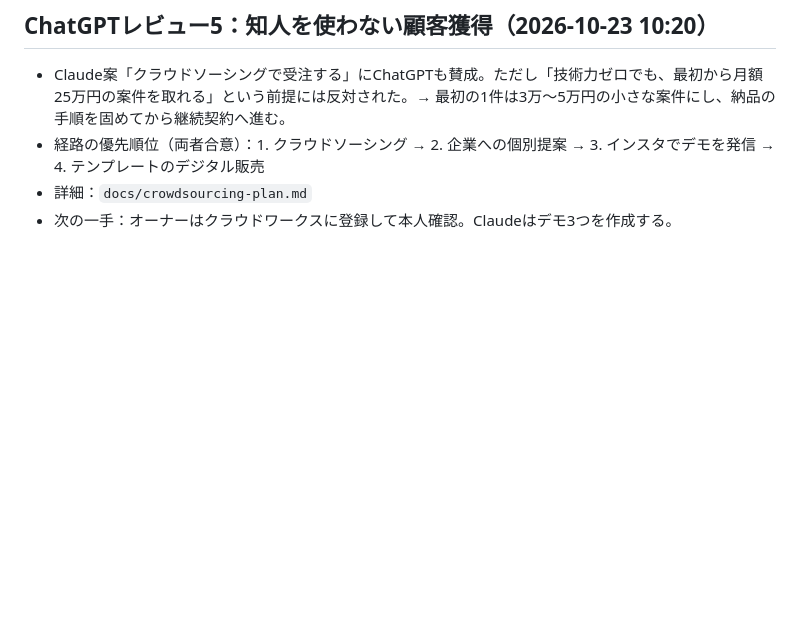
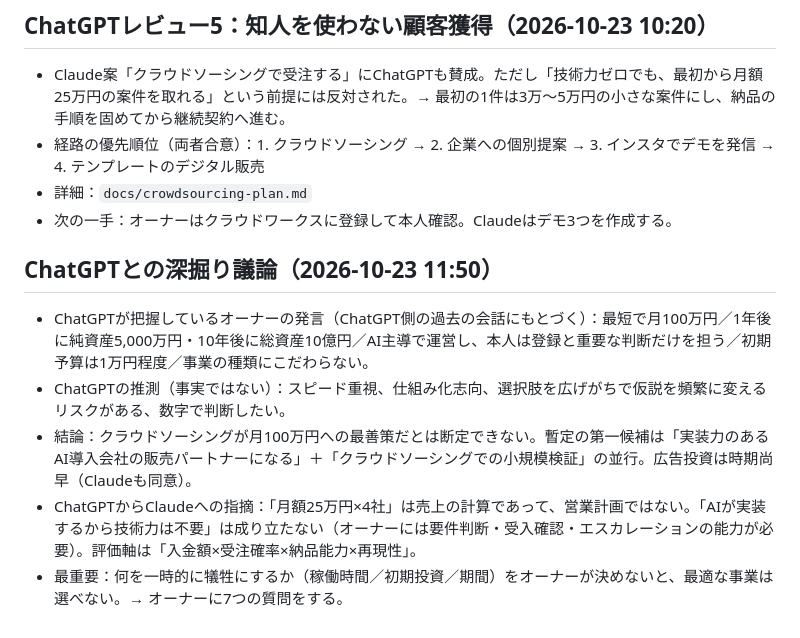
Before and after one commit to junglegym-mikage/ai-business, a Markdown page: docs/CLAUDE_HANDOFF.md, the part around the change. GitHub-like rendering; blank space fills up the shorter version.

Commit message:
Log deep-dive discussion with ChatGPT
Co-Authored-By: Claude Opus 5.5 <noreply@anthropic.com>
Claude-Session: https://claude.ai/code/session_01ASCZ958xaQf6BhYqrw997L

```diff
--- a/docs/CLAUDE_HANDOFF.md
+++ b/docs/CLAUDE_HANDOFF.md
@@ -114,3 +114,10 @@ Claudeの補足・反論：
 - 経路の優先順位（両者合意）：1. クラウドソーシング → 2. 企業への個別提案 → 3. インスタでデモを発信 → 4. テンプレートのデジタル販売
 - 詳細：`docs/crowdsourcing-plan.md`
 - 次の一手：オーナーはクラウドワークスに登録して本人確認。Claudeはデモ3つを作成する。
+
+## ChatGPTとの深掘り議論（2026-10-23 11:50）
+- ChatGPTが把握しているオーナーの発言（ChatGPT側の過去の会話にもとづく）：最短で月100万円／1年後に純資産5,000万円・10年後に総資産10億円／AI主導で運営し、本人は登録と重要な判断だけを担う／初期予算は1万円程度／事業の種類にこだわらない。
+- ChatGPTの推測（事実ではない）：スピード重視、仕組み化志向、選択肢を広げがちで仮説を頻繁に変えるリスクがある、数字で判断したい。
+- 結論：クラウドソーシングが月100万円への最善策だとは断定できない。暫定の第一候補は「実装力のあるAI導入会社の販売パートナーになる」＋「クラウドソーシングでの小規模検証」の並行。広告投資は時期尚早（Claudeも同意）。
+- ChatGPTからClaudeへの指摘：「月額25万円×4社」は売上の計算であって、営業計画ではない。「AIが実装するから技術力は不要」は成り立たない（オーナーには要件判断・受入確認・エスカレーションの能力が必要）。評価軸は「入金額×受注確率×納品能力×再現性」。
+- 最重要：何を一時的に犠牲にするか（稼働時間／初期投資／期間）をオーナーが決めないと、最適な事業は選べない。→ オーナーに7つの質問をする。
```
